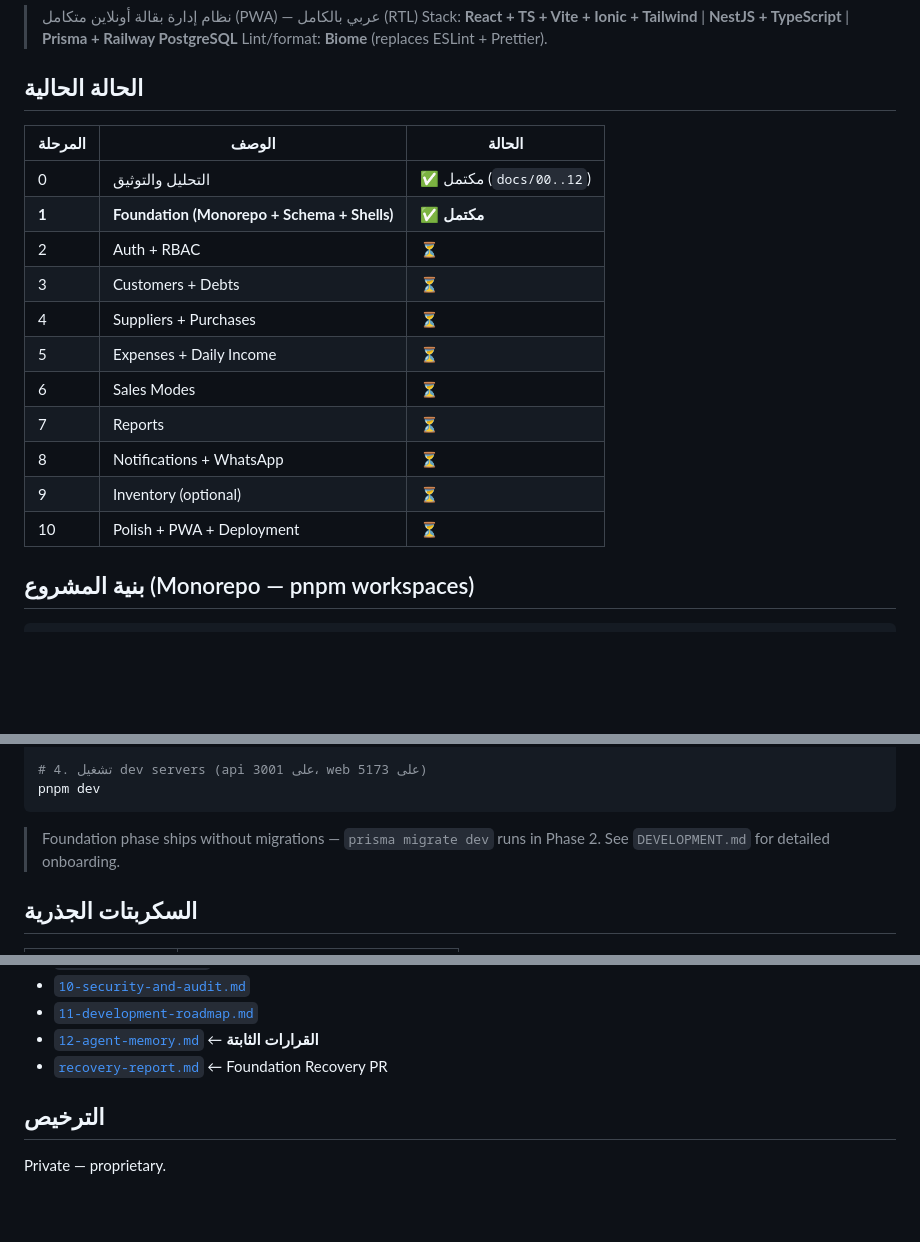
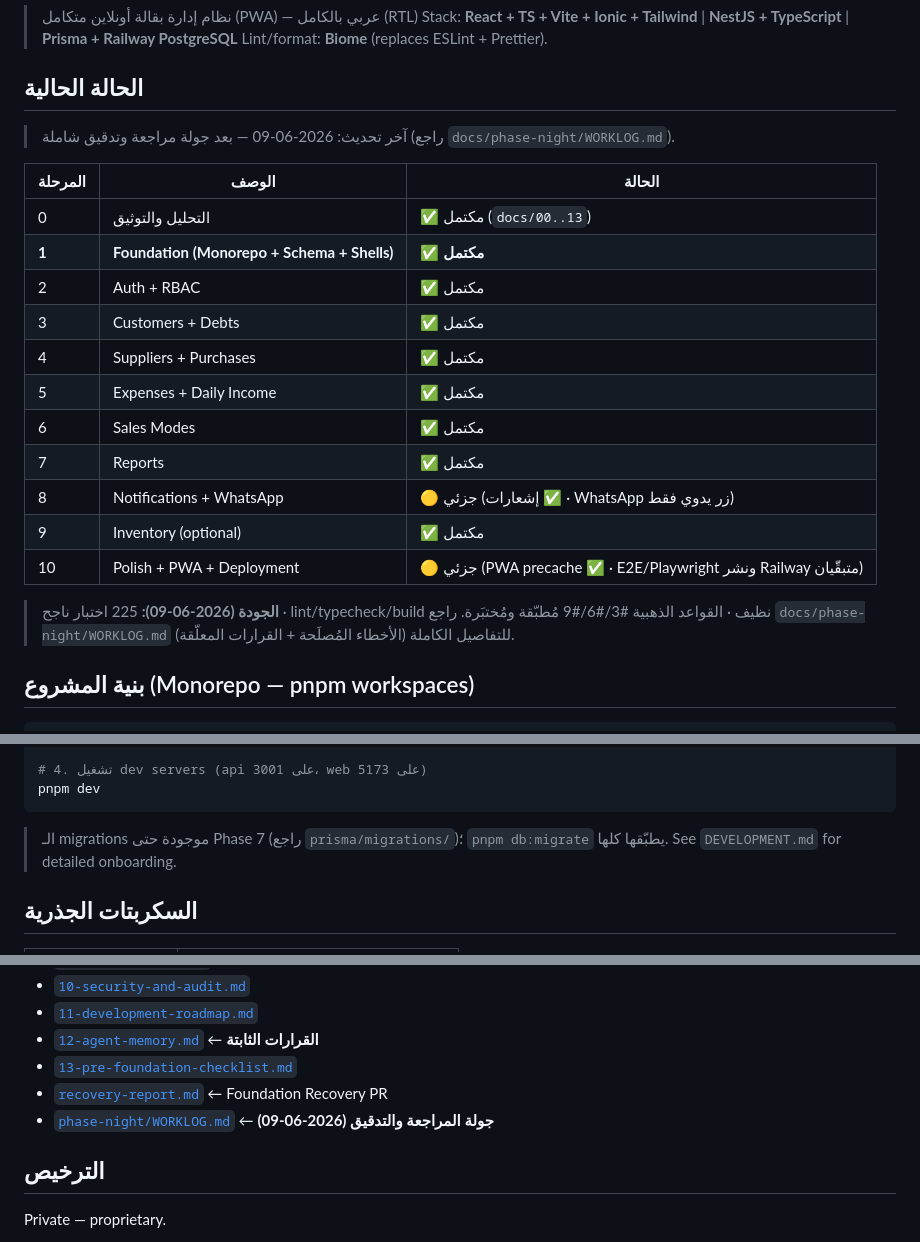
Before and after one commit to MoTechSys/mohanad-web-app-2, a Markdown page: README.md, 3 parts joined by grey strips. Rendered like a GitHub page; blank space fills up the shorter version.

Commit message:
docs: accurate roadmap status + reconcile locked decision C#2 (owner-approved)
- README: roadmap updated to reflect reality (Phases 2-7,9 ✅ complete; 8,10 partial);
  added quality note + WORKLOG link; fixed stale 'no migrations' note + docs list.
- docs/12 §C#2: reconciled to match implementation (cash purchase = purchase +
  Expense(CASH_PURCHASE)); updated accounting-rule block; marked drift note resolved.
  Done at owner's explicit request ('حدثه بدقة').

````diff
--- a/README.md
+++ b/README.md
@@ -12,19 +12,24 @@
 
 ## الحالة الحالية
 
+> آخر تحديث: 2026-06-09 — بعد جولة مراجعة وتدقيق شاملة (راجع `docs/phase-night/WORKLOG.md`).
+
 | المرحلة | الوصف                                          | الحالة                |
 | ------- | ---------------------------------------------- | --------------------- |
-| 0       | التحليل والتوثيق                               | ✅ مكتمل (`docs/00..12`) |
+| 0       | التحليل والتوثيق                               | ✅ مكتمل (`docs/00..13`) |
 | **1**   | **Foundation (Monorepo + Schema + Shells)**    | ✅ **مكتمل**           |
-| 2       | Auth + RBAC                                    | ⏳                    |
-| 3       | Customers + Debts                              | ⏳                    |
-| 4       | Suppliers + Purchases                          | ⏳                    |
-| 5       | Expenses + Daily Income                        | ⏳                    |
-| 6       | Sales Modes                                    | ⏳                    |
-| 7       | Reports                                        | ⏳                    |
-| 8       | Notifications + WhatsApp                       | ⏳                    |
-| 9       | Inventory (optional)                           | ⏳                    |
-| 10      | Polish + PWA + Deployment                      | ⏳                    |
+| 2       | Auth + RBAC                                    | ✅ مكتمل               |
+| 3       | Customers + Debts                              | ✅ مكتمل               |
+| 4       | Suppliers + Purchases                          | ✅ مكتمل               |
+| 5       | Expenses + Daily Income                        | ✅ مكتمل               |
+| 6       | Sales Modes                                    | ✅ مكتمل               |
+| 7       | Reports                                        | ✅ مكتمل               |
+| 8       | Notifications + WhatsApp                       | 🟡 جزئي (إشعارات ✅ · WhatsApp زر يدوي فقط) |
+| 9       | Inventory (optional)                           | ✅ مكتمل               |
+| 10      | Polish + PWA + Deployment                      | 🟡 جزئي (PWA precache ✅ · E2E/Playwright ونشر Railway متبقّيان) |
+
+> **الجودة (2026-06-09):** 225 اختبار ناجح · lint/typecheck/build نظيف · القواعد الذهبية #3/#6/#9 مُطبّقة ومُختبَرة.
+> راجع `docs/phase-night/WORKLOG.md` للتفاصيل الكاملة (الأخطاء المُصلَحة + القرارات المعلّقة).
 
 ## بنية المشروع (Monorepo — pnpm workspaces)
 
@@ -68,7 +73,7 @@ pnpm db:seed
 pnpm dev
 ```
 
-> Foundation phase ships without migrations — `prisma migrate dev` runs in Phase 2.
+> الـ migrations موجودة حتى Phase 7 (راجع `prisma/migrations/`)؛ `pnpm db:migrate` يطبّقها كلها.
 > See `DEVELOPMENT.md` for detailed onboarding.
 
 ## السكربتات الجذرية
@@ -106,7 +111,9 @@ pnpm dev
 - [`10-security-and-audit.md`](./docs/10-security-and-audit.md)
 - [`11-development-roadmap.md`](./docs/11-development-roadmap.md)
 - [`12-agent-memory.md`](./docs/12-agent-memory.md) ← **القرارات الثابتة**
+- [`13-pre-foundation-checklist.md`](./docs/13-pre-foundation-checklist.md)
 - [`recovery-report.md`](./docs/recovery-report.md) ← Foundation Recovery PR
+- [`phase-night/WORKLOG.md`](./docs/phase-night/WORKLOG.md) ← **جولة المراجعة والتدقيق (2026-06-09)**
 
 ## الترخيص
 
````
Also changed, not shown: docs/12-agent-memory.md (+4 -6 lines).
